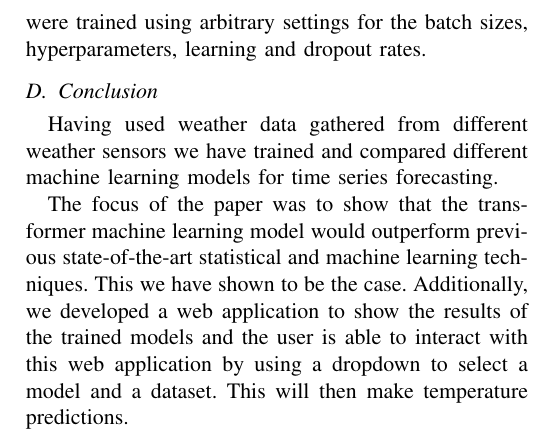
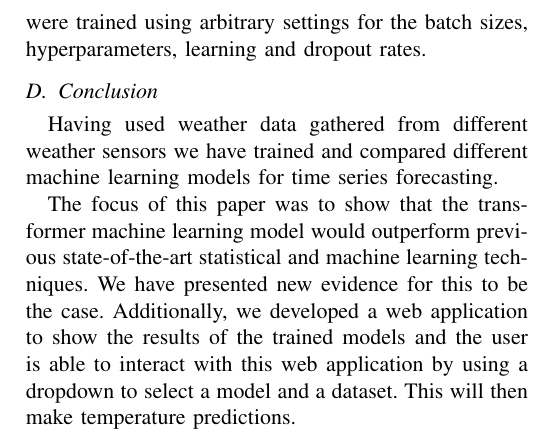
Before and after one commit to chhoumann/P6, a LaTeX paper (master.tex, which reads sections/summary.tex): part of page 3 of 13, cut so that both start at the same text. Compiled offline with pdfLaTeX; a missing font is replaced by an installed copy or a similar font; a LaTeX package or settings file that is missing is left out.

Commit message:
Update sections/summary.tex
Co-authored-by: Pattrigue <57709490+Pattrigue@users.noreply.github.com>

```diff
--- a/sections/summary.tex
+++ b/sections/summary.tex
@@ -56,5 +56,6 @@ Finally, the models were trained using arbitrary settings for the batch sizes, h
 \subsection{Conclusion}
 Having used weather data gathered from different weather sensors we have trained and compared different machine learning models for time series forecasting.
 
-The focus of the paper was to show that the transformer machine learning model would outperform previous state-of-the-art statistical and machine learning techniques. This we have shown to be the case.
+The focus of this paper was to show that the transformer machine learning model would outperform previous state-of-the-art statistical and machine learning techniques.
+We have presented new evidence for this to be the case.
 Additionally, we developed a web application to show the results of the trained models and the user is able to interact with this web application by using a dropdown to select a model and a dataset. This will then make temperature predictions.
```
